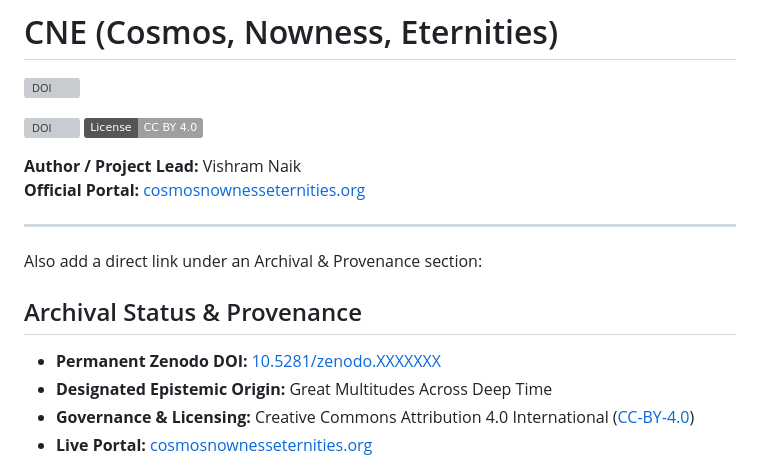
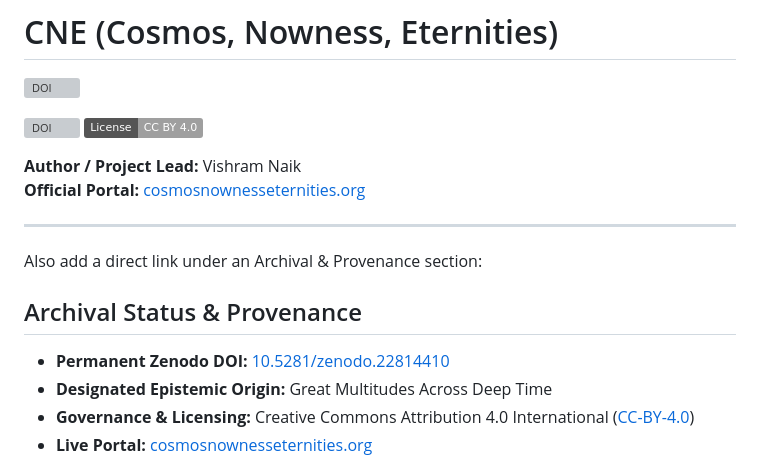
Before and after one commit to glocalnaikorg-ux/cne, a Markdown page: README.md, the part around one of its changes. Drawn GitHub-style; badges without logos; grey boxes are pictures that could not be loaded.

Commit message:
Fix DOI links in README.md
Updated DOI links in the README file for accuracy.

```diff
--- a/README.md
+++ b/README.md
@@ -14,7 +14,7 @@ Also add a direct link under an Archival & Provenance section:
 
 ## Archival Status & Provenance
 
-- **Permanent Zenodo DOI:** [10.5281/zenodo.XXXXXXX](https://doi.org/10.5281/zenodo.23868011)
+- **Permanent Zenodo DOI:** [10.5281/zenodo.22814410](https://doi.org/10.5281/zenodo.23868011)
 - **Designated Epistemic Origin:** Great Multitudes Across Deep Time
 - **Governance & Licensing:** Creative Commons Attribution 4.0 International ([CC-BY-4.0](https://creativecommons.org/licenses/by/4.0/))
 - **Live Portal:** [cosmosnownesseternities.org](https://cosmosnownesseternities.org)
```
Also changed, not shown: other parts of README.md (+1 -1 lines).
